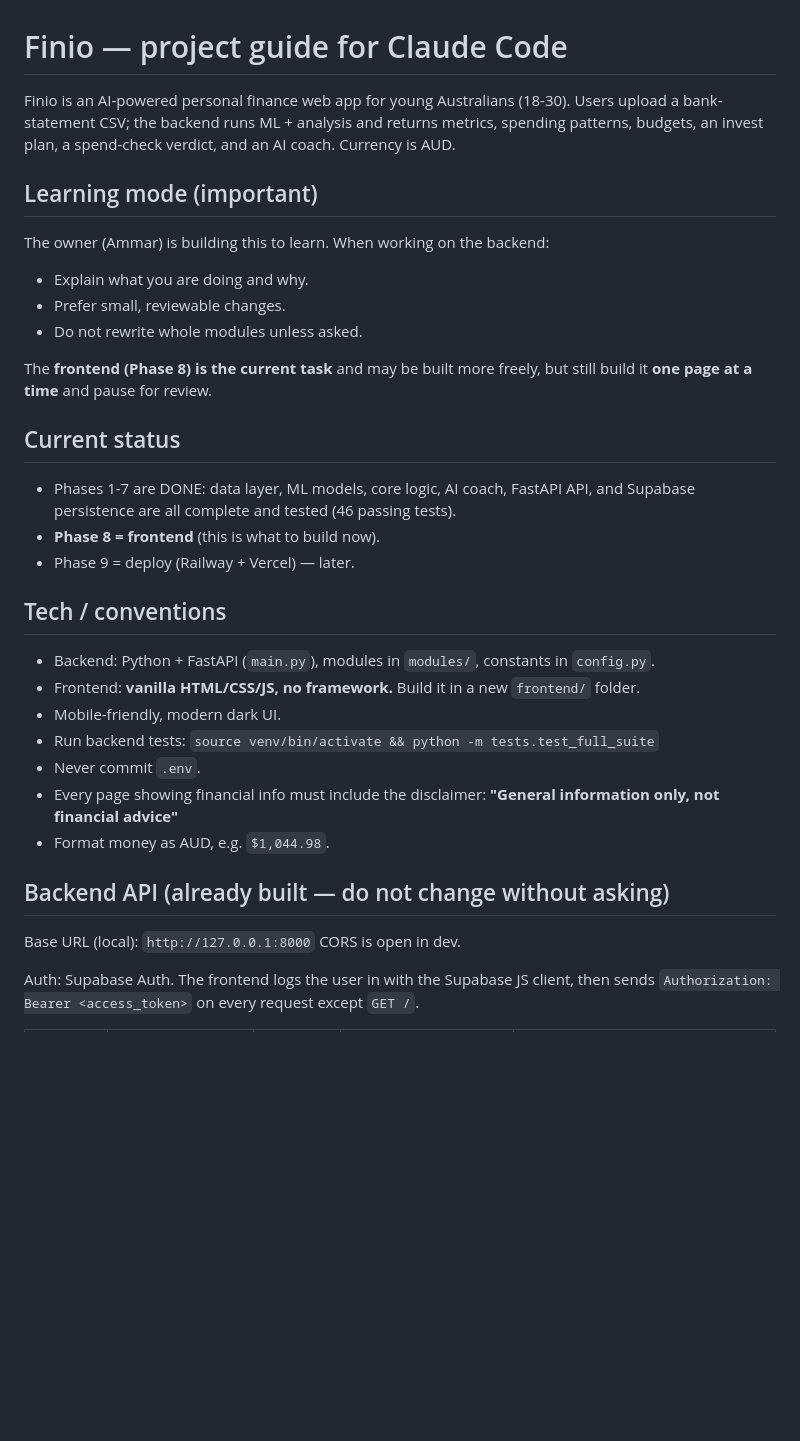
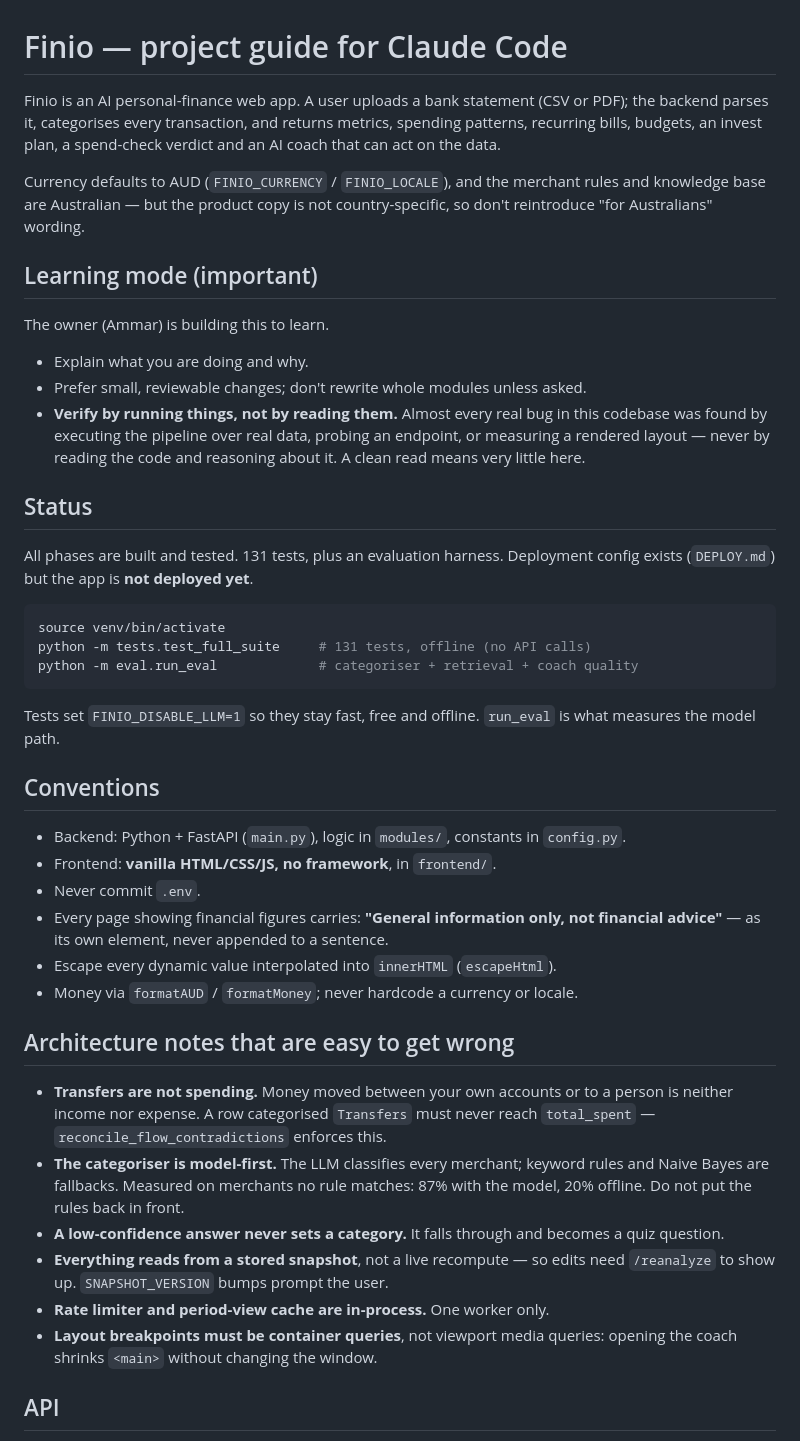
Before and after one commit to Ammarhannun/Finio, a Markdown page: CLAUDE.md, the part around one of its changes. Drawn GitHub-style; blank space fills up the shorter version.

````diff
--- a/CLAUDE.md
+++ b/CLAUDE.md
@@ -1,43 +1,65 @@
 # Finio — project guide for Claude Code
 
-Finio is an AI-powered personal finance web app for young Australians (18-30).
-Users upload a bank-statement CSV; the backend runs ML + analysis and returns
-metrics, spending patterns, budgets, an invest plan, a spend-check verdict, and
-an AI coach. Currency is AUD.
+Finio is an AI personal-finance web app. A user uploads a bank statement (CSV
+or PDF); the backend parses it, categorises every transaction, and returns
+metrics, spending patterns, recurring bills, budgets, an invest plan, a
+spend-check verdict and an AI coach that can act on the data.
+
+Currency defaults to AUD (`FINIO_CURRENCY` / `FINIO_LOCALE`), and the merchant
+rules and knowledge base are Australian — but the product copy is not
+country-specific, so don't reintroduce "for Australians" wording.
 
 ## Learning mode (important)
 
-The owner (Ammar) is building this to learn. When working on the backend:
+The owner (Ammar) is building this to learn.
+
 - Explain what you are doing and why.
-- Prefer small, reviewable changes.
-- Do not rewrite whole modules unless asked.
+- Prefer small, reviewable changes; don't rewrite whole modules unless asked.
+- **Verify by running things, not by reading them.** Almost every real bug in
+  this codebase was found by executing the pipeline over real data, probing an
+  endpoint, or measuring a rendered layout — never by reading the code and
+  reasoning about it. A clean read means very little here.
 
-The **frontend (Phase 8) is the current task** and may be built more freely, but
-still build it **one page at a time** and pause for review.
+## Status
 
-## Current status
+All phases are built and tested. 131 tests, plus an evaluation harness.
+Deployment config exists (`DEPLOY.md`) but the app is **not deployed yet**.
 
-- Phases 1-7 are DONE: data layer, ML models, core logic, AI coach, FastAPI API,
-  and Supabase persistence are all complete and tested (46 passing tests).
-- **Phase 8 = frontend** (this is what to build now).
-- Phase 9 = deploy (Railway + Vercel) — later.
+```bash
+source venv/bin/activate
+python -m tests.test_full_suite     # 131 tests, offline (no API calls)
+python -m eval.run_eval             # categoriser + retrieval + coach quality
+```
 
-## Tech / conventions
+Tests set `FINIO_DISABLE_LLM=1` so they stay fast, free and offline. `run_eval`
+is what measures the model path.
 
-- Backend: Python + FastAPI (`main.py`), modules in `modules/`, constants in `config.py`.
-- Frontend: **vanilla HTML/CSS/JS, no framework.** Build it in a new `frontend/` folder.
-- Mobile-friendly, modern dark UI.
-- Run backend tests: `source venv/bin/activate && python -m tests.test_full_suite`
+## Conventions
+
+- Backend: Python + FastAPI (`main.py`), logic in `modules/`, constants in `config.py`.
+- Frontend: **vanilla HTML/CSS/JS, no framework**, in `frontend/`.
 - Never commit `.env`.
-- Every page showing financial info must include the disclaimer:
-  **"General information only, not financial advice"**
-- Format money as AUD, e.g. `$1,044.98`.
+- Every page showing financial figures carries:
+  **"General information only, not financial advice"** — as its own element,
+  never appended to a sentence.
+- Escape every dynamic value interpolated into `innerHTML` (`escapeHtml`).
+- Money via `formatAUD` / `formatMoney`; never hardcode a currency or locale.
 
-## Backend API (already built — do not change without asking)
+## Architecture notes that are easy to get wrong
 
-Base URL (local): `http://127.0.0.1:8000`
-CORS is open in dev.
+- **Transfers are not spending.** Money moved between your own accounts or to a
+  person is neither income nor expense. A row categorised `Transfers` must
+  never reach `total_spent` — `reconcile_flow_contradictions` enforces this.
+- **The categoriser is model-first.** The LLM classifies every merchant;
+  keyword rules and Naive Bayes are fallbacks. Measured on merchants no rule
+  matches: 87% with the model, 20% offline. Do not put the rules back in front.
+- **A low-confidence answer never sets a category.** It falls through and
+  becomes a quiz question.
+- **Everything reads from a stored snapshot**, not a live recompute — so edits
+  need `/reanalyze` to show up. `SNAPSHOT_VERSION` bumps prompt the user.
+- **Rate limiter and period-view cache are in-process.** One worker only.
+- **Layout breakpoints must be container queries**, not viewport media queries:
+  opening the coach shrinks `<main>` without changing the window.
 
-Auth: Supabase Auth. The frontend logs the user in with the Supabase JS client,
-then sends `Authorization: Bearer <access_token>` on every request except `GET /`.
+## API
 
````
Also changed, not shown: other parts of CLAUDE.md (+37 -40 lines), README.md (+11 -6 lines).
